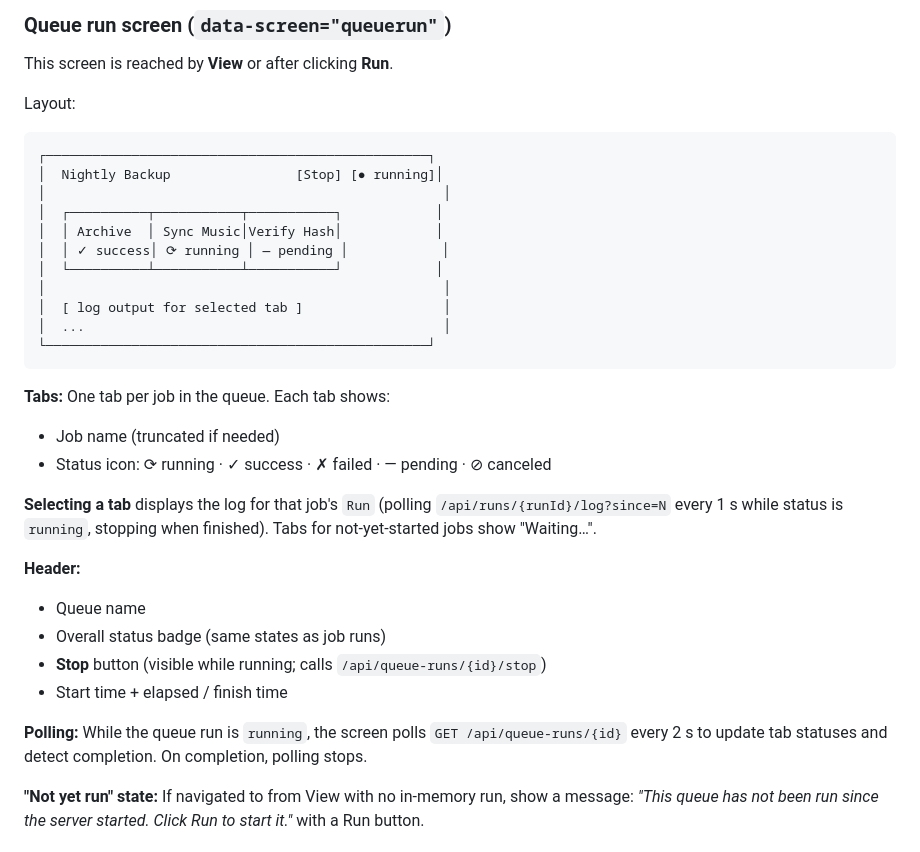
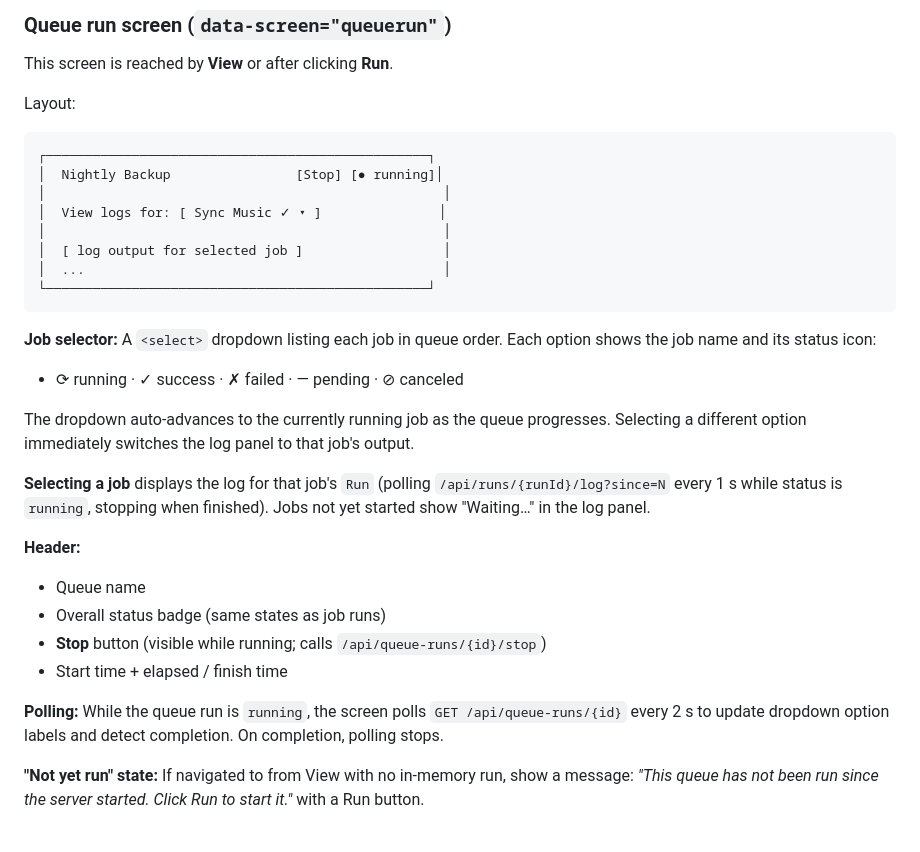
Before and after one commit to yetanotherchris/rclone-web, a Markdown page: docs/queue-feature-spec.md, the part around the change. GitHub-like rendering.

Commit message:
Spec: replace tab bar with job selector dropdown in queue run screen
A <select> dropdown scales better than tabs for long queues and avoids
horizontal overflow. It auto-advances to the currently running job.

https://claude.ai/code/session_01QX9t23uAgPhexe86cSeJCZ

````diff
--- a/docs/queue-feature-spec.md
+++ b/docs/queue-feature-spec.md
@@ -210,23 +210,24 @@ Layout:
 ┌─────────────────────────────────────────────────┐
 │  Nightly Backup                [Stop] [● running]│
 │                                                   │
-│  ┌──────────┬───────────┬───────────┐            │
-│  │ Archive  │ Sync Music│Verify Hash│            │
-│  │ ✓ success│ ⟳ running │ — pending │            │
-│  └──────────┴───────────┴───────────┘            │
+│  View logs for: [ Sync Music ✓ ▾ ]               │
 │                                                   │
-│  [ log output for selected tab ]                  │
+│  [ log output for selected job ]                  │
 │  ...                                              │
 └─────────────────────────────────────────────────┘
 ```
 
-**Tabs:** One tab per job in the queue. Each tab shows:
-- Job name (truncated if needed)
-- Status icon: ⟳ running · ✓ success · ✗ failed · — pending · ⊘ canceled
+**Job selector:** A `<select>` dropdown listing each job in queue order. Each
+option shows the job name and its status icon:
+- ⟳ running · ✓ success · ✗ failed · — pending · ⊘ canceled
 
-**Selecting a tab** displays the log for that job's `Run` (polling
+The dropdown auto-advances to the currently running job as the queue progresses.
+Selecting a different option immediately switches the log panel to that job's
+output.
+
+**Selecting a job** displays the log for that job's `Run` (polling
 `/api/runs/{runId}/log?since=N` every 1 s while status is `running`, stopping
-when finished). Tabs for not-yet-started jobs show "Waiting…".
+when finished). Jobs not yet started show "Waiting…" in the log panel.
 
 **Header:**
 - Queue name
@@ -235,7 +236,7 @@ when finished). Tabs for not-yet-started jobs show "Waiting…".
 - Start time + elapsed / finish time
 
 **Polling:** While the queue run is `running`, the screen polls
-`GET /api/queue-runs/{id}` every 2 s to update tab statuses and detect
+`GET /api/queue-runs/{id}` every 2 s to update dropdown option labels and detect
 completion. On completion, polling stops.
 
 **"Not yet run" state:** If navigated to from View with no in-memory run, show a
````
